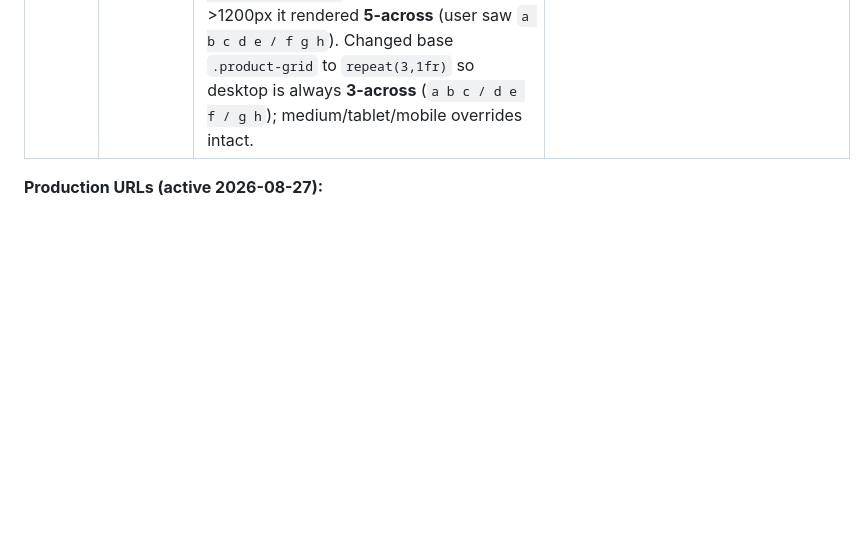
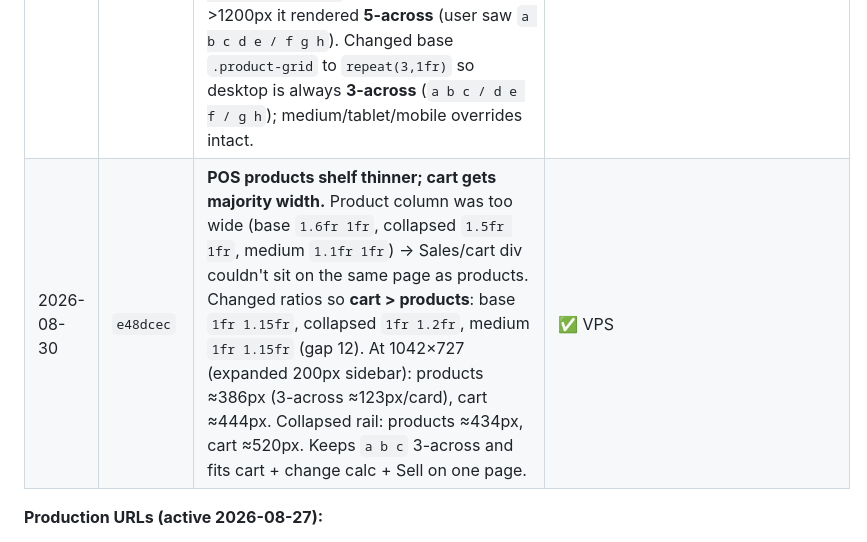
Before and after one commit to vladTheIm/auto_parts, a Markdown page: memory.md, the part around the change. Rendered like a GitHub page; blank space fills up the shorter version.

Commit message:
Log POS thin products shelf in memory.md

```diff
--- a/memory.md
+++ b/memory.md
@@ -545,6 +545,7 @@ Treat users like laymen with no tech background. Every screen obeys:
 | 2026-08-30 | `f5deeb7` | **Cache-busting (ROOT CAUSE of "styling not taking effect").** `assets/css/app.css` was the ONLY stylesheet (index.php:16), but loaded with **no `?v=` version** → browsers aggressively cached the old CSS/JS, so new rules (sidebar collapse, mobile product-grid, etc.) never appeared after deploy. Fix: each `<link>`/`<script src>` in `index.php` now appends `?v=<?= @filemtime(...) ?>` so the URL changes automatically whenever a CSS/JS file changes on disk — every deploy now forces browsers to fetch fresh styles. Verified live: served HTML shows `app.css?v=1788124275`. | ✅ VPS |
 | 2026-08-30 | `decc306` | **Nicer collapse + 3-across product tiles.** Sidebar: brand label wrapped in `<span class="brand-label">` (was a bare text node CSS couldn't hide → text leaked/overflowed the 68px rail = "not nice"). Collapsed now = clean centered `S` mark + larger 48px rounded icon buttons, floating `»` expand button at rail edge; expanded = full labeled bar + `«` toggle. Products: medium `≤1200px` grid forced to `repeat(3,1fr)` with compact tiles (thumb 64px, tighter padding/type) so the shelf is shorter and the **Sales cart isn't squeezed into a corner**; combined with collapsed rail (products col ≈ 576px at 1042w → ~186px tiles). Mobile single-column unaffected (later rules override). | ✅ VPS |
 | 2026-08-30 | `84c9d44` | **Collapse shows icons only + tiles exactly 3-across.** (1) Nav labels were bare text nodes inside `<button>` (app.js `buildNav`), so CSS couldn't hide them in collapsed mode → "Dashboard" text leaked over the icon rail. Fixed: each nav label wrapped in `<span class="nav-label">` (plus `title` for tooltip); collapsed CSS `display:none` on `.nav-label` → rail shows **only icons**. (2) Product grid base rule was `auto-fill minmax(180px,1fr)` → on desktops >1200px it rendered **5-across** (user saw `a b c d e / f g h`). Changed base `.product-grid` to `repeat(3,1fr)` so desktop is always **3-across** (`a b c / d e f / g h`); medium/tablet/mobile overrides intact. | ✅ VPS |
+| 2026-08-30 | `e48dcec` | **POS products shelf thinner; cart gets majority width.** Product column was too wide (base `1.6fr 1fr`, collapsed `1.5fr 1fr`, medium `1.1fr 1fr`) → Sales/cart div couldn't sit on the same page as products. Changed ratios so **cart > products**: base `1fr 1.15fr`, collapsed `1fr 1.2fr`, medium `1fr 1.15fr` (gap 12). At 1042×727 (expanded 200px sidebar): products ≈386px (3-across ≈123px/card), cart ≈444px. Collapsed rail: products ≈434px, cart ≈520px. Keeps `a b c` 3-across and fits cart + change calc + Sell on one page. | ✅ VPS |
 
 **Production URLs (active 2026-08-27):**
 - `https://srv1810937.hstgr.cloud:8444/` — HTTPS (uses letsencrypt cert)
```
